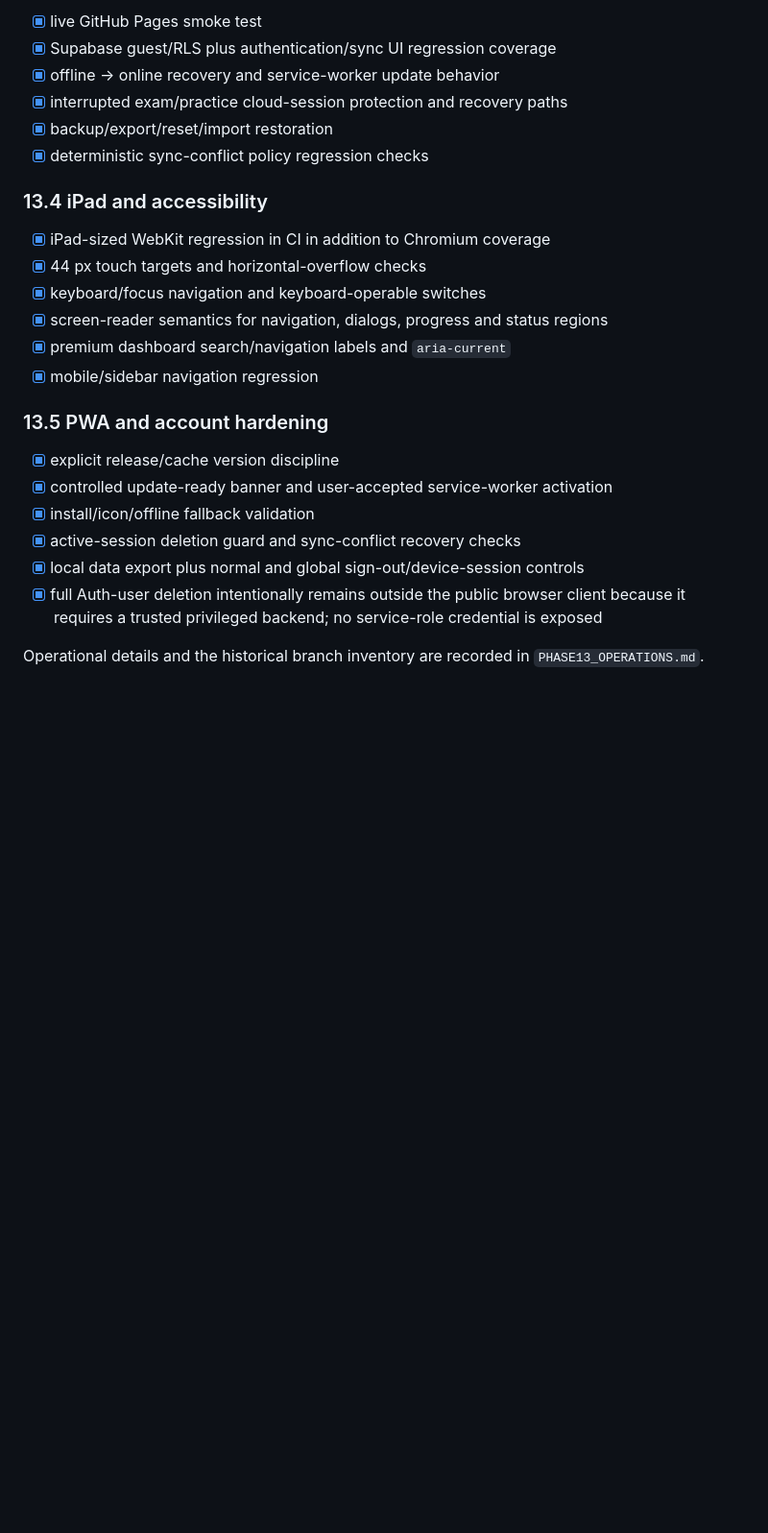
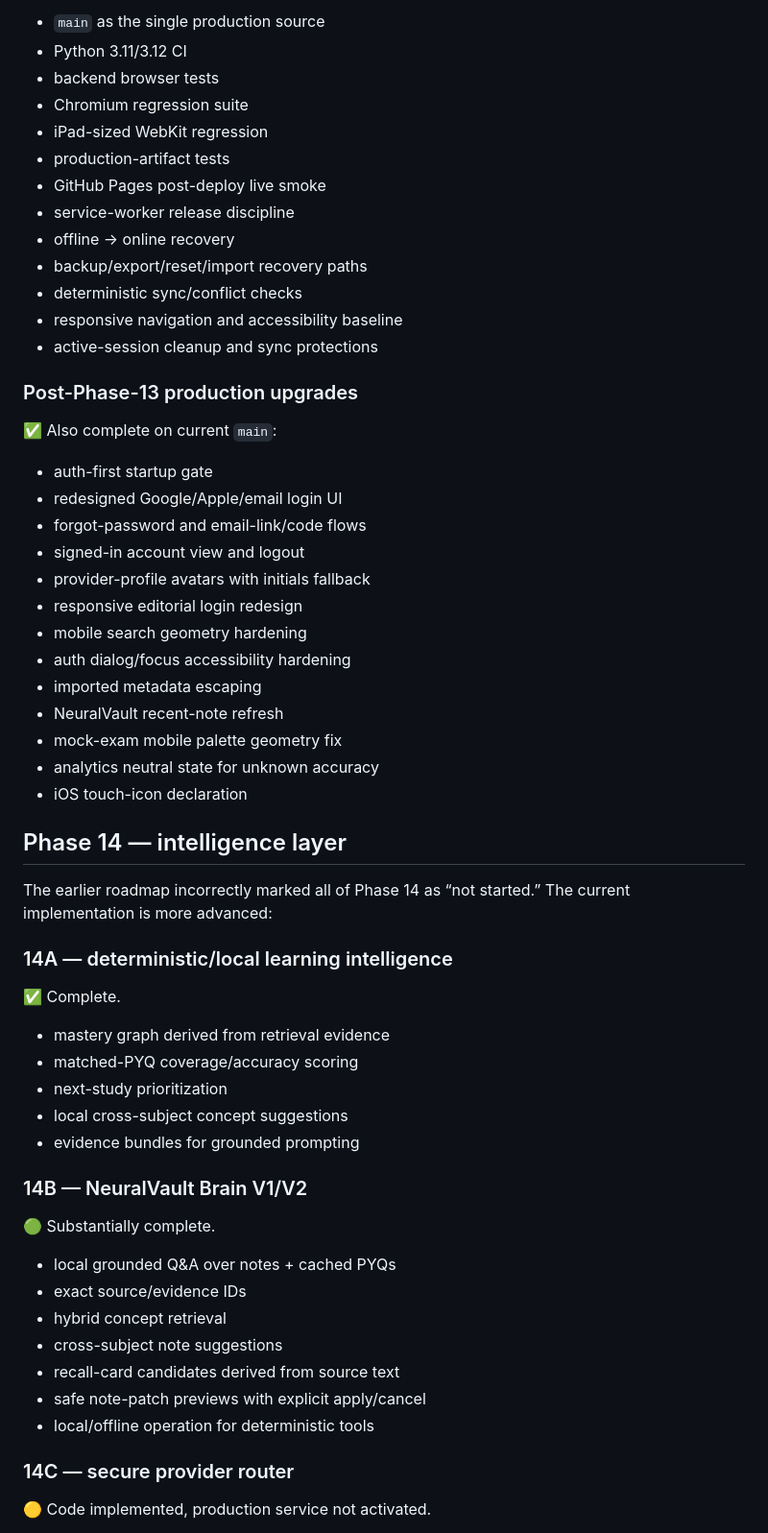
Before and after one commit to mdmoazzam291/NEETPG2027, a Markdown page: ROADMAP.md, the part around one of its changes. Shown at 96% size. GitHub-like rendering; blank space fills up the shorter version.

```diff
--- a/ROADMAP.md
+++ b/ROADMAP.md
@@ -72,27 +118,63 @@ Bulk synthetic question generation remains deferred. Source-backed PYQ expansion
 
-- [x] live GitHub Pages smoke test
-- [x] Supabase guest/RLS plus authentication/sync UI regression coverage
-- [x] offline → online recovery and service-worker update behavior
-- [x] interrupted exam/practice cloud-session protection and recovery paths
-- [x] backup/export/reset/import restoration
-- [x] deterministic sync-conflict policy regression checks
+- `main` as the single production source
+- Python 3.11/3.12 CI
+- backend browser tests
+- Chromium regression suite
+- iPad-sized WebKit regression
+- production-artifact tests
+- GitHub Pages post-deploy live smoke
+- service-worker release discipline
+- offline → online recovery
+- backup/export/reset/import recovery paths
+- deterministic sync/conflict checks
+- responsive navigation and accessibility baseline
+- active-session cleanup and sync protections
 
-### 13.4 iPad and accessibility
+### Post-Phase-13 production upgrades
 
-- [x] iPad-sized WebKit regression in CI in addition to Chromium coverage
-- [x] 44 px touch targets and horizontal-overflow checks
-- [x] keyboard/focus navigation and keyboard-operable switches
-- [x] screen-reader semantics for navigation, dialogs, progress and status regions
-- [x] premium dashboard search/navigation labels and `aria-current`
-- [x] mobile/sidebar navigation regression
+✅ Also complete on current `main`:
 
-### 13.5 PWA and account hardening
+- auth-first startup gate
+- redesigned Google/Apple/email login UI
+- forgot-password and email-link/code flows
+- signed-in account view and logout
+- provider-profile avatars with initials fallback
+- responsive editorial login redesign
+- mobile search geometry hardening
+- auth dialog/focus accessibility hardening
+- imported metadata escaping
+- NeuralVault recent-note refresh
+- mock-exam mobile palette geometry fix
+- analytics neutral state for unknown accuracy
+- iOS touch-icon declaration
 
-- [x] explicit release/cache version discipline
-- [x] controlled update-ready banner and user-accepted service-worker activation
-- [x] install/icon/offline fallback validation
-- [x] active-session deletion guard and sync-conflict recovery checks
-- [x] local data export plus normal and global sign-out/device-session controls
-- [x] full Auth-user deletion intentionally remains outside the public browser client because it requires a trusted privileged backend; no service-role credential is exposed
+## Phase 14 — intelligence layer
 
-Operational details and the historical branch inventory are recorded in `PHASE13_OPERATIONS.md`.
+The earlier roadmap incorrectly marked all of Phase 14 as “not started.” The current implementation is more advanced:
+
+### 14A — deterministic/local learning intelligence
+
+✅ Complete.
+
+- mastery graph derived from retrieval evidence
+- matched-PYQ coverage/accuracy scoring
+- next-study prioritization
+- local cross-subject concept suggestions
+- evidence bundles for grounded prompting
+
+### 14B — NeuralVault Brain V1/V2
+
+🟢 Substantially complete.
+
+- local grounded Q&A over notes + cached PYQs
+- exact source/evidence IDs
+- hybrid concept retrieval
+- cross-subject note suggestions
+- recall-card candidates derived from source text
+- safe note-patch previews with explicit apply/cancel
+- local/offline operation for deterministic tools
+
+### 14C — secure provider router
+
+🟡 Code implemented, production service not activated.
+
```
Also changed, not shown: other parts of ROADMAP.md (+212 -61 lines).
